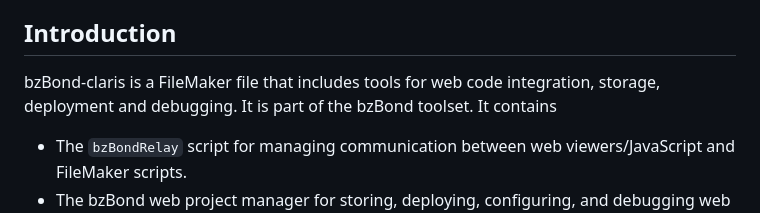
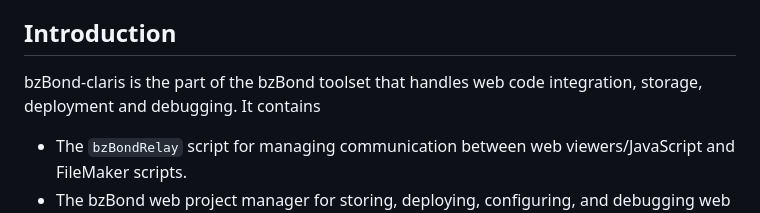
Before and after one commit to beezwax/bzBond, a Markdown page: packages/bzBond-claris/README.md, the part around the change. Rendered like a GitHub page.

Commit message:
Update bzBond-claris README

```diff
--- a/packages/bzBond-claris/README.md
+++ b/packages/bzBond-claris/README.md
@@ -25,7 +25,7 @@
 
 ## Introduction
 
-bzBond-claris is a FileMaker file that includes tools for web code integration, storage, deployment and debugging. It is part of the bzBond toolset. It contains
+bzBond-claris is the part of the bzBond toolset that handles web code integration, storage, deployment and debugging. It contains
 - The `bzBondRelay` script for managing communication between web viewers/JavaScript and FileMaker scripts.
 - The bzBond web project manager for storing, deploying, configuring, and debugging web code for use in FileMaker web viewers.
 
```
